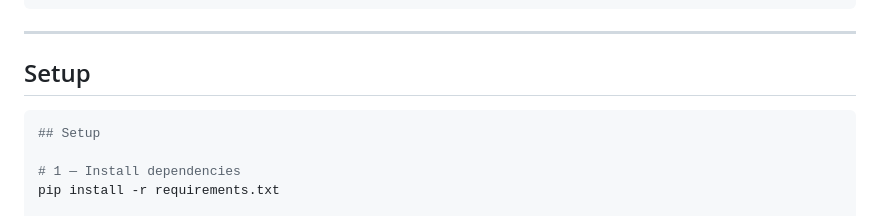
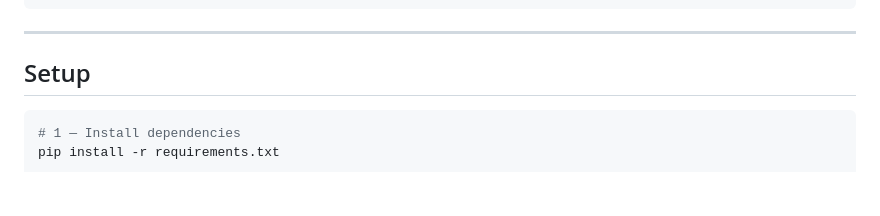
Before and after one commit to theotherankit/VolatiLiX, a Markdown page: README.md, the part around the change. GitHub-like rendering; blank space fills up the shorter version.

Commit message:
Fix duplicate header in README
Removed duplicate 'Setup' header from README.

````diff
--- a/README.md
+++ b/README.md
@@ -46,8 +46,6 @@ volatillix/
 ## Setup
 
 ```bash
-## Setup
-
 # 1 — Install dependencies
 pip install -r requirements.txt
 
````
